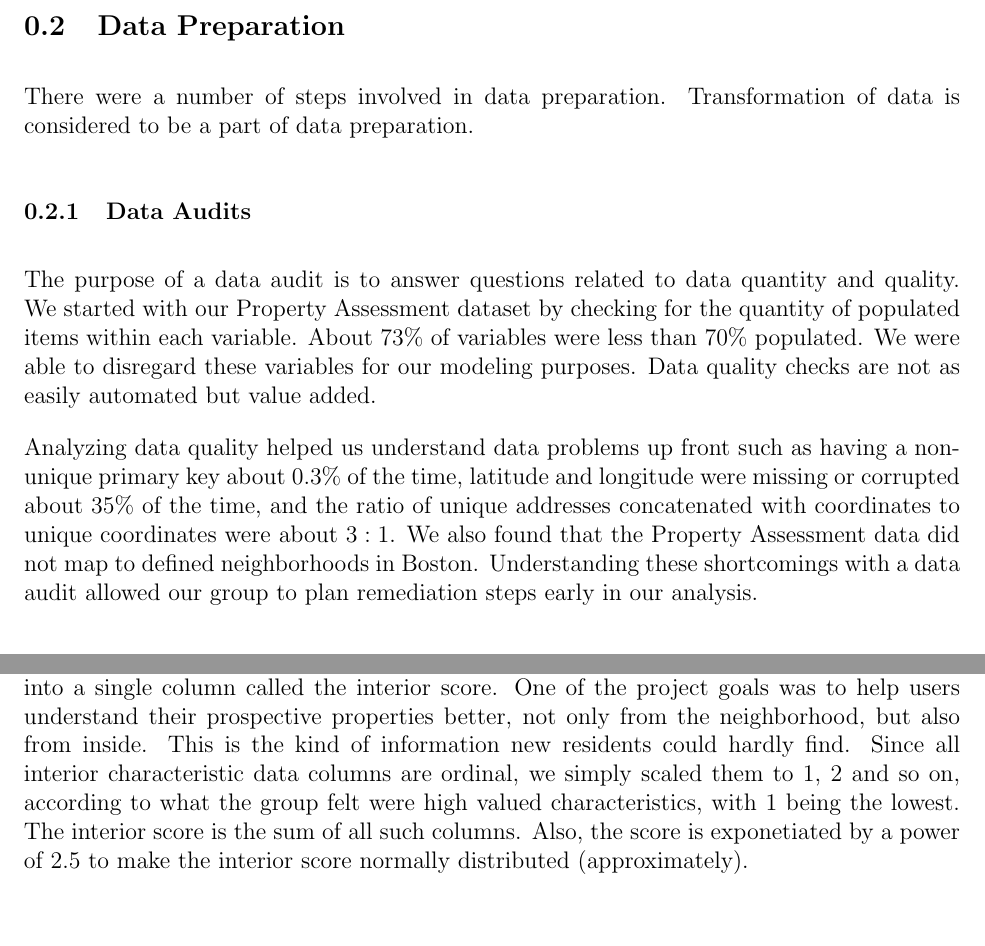
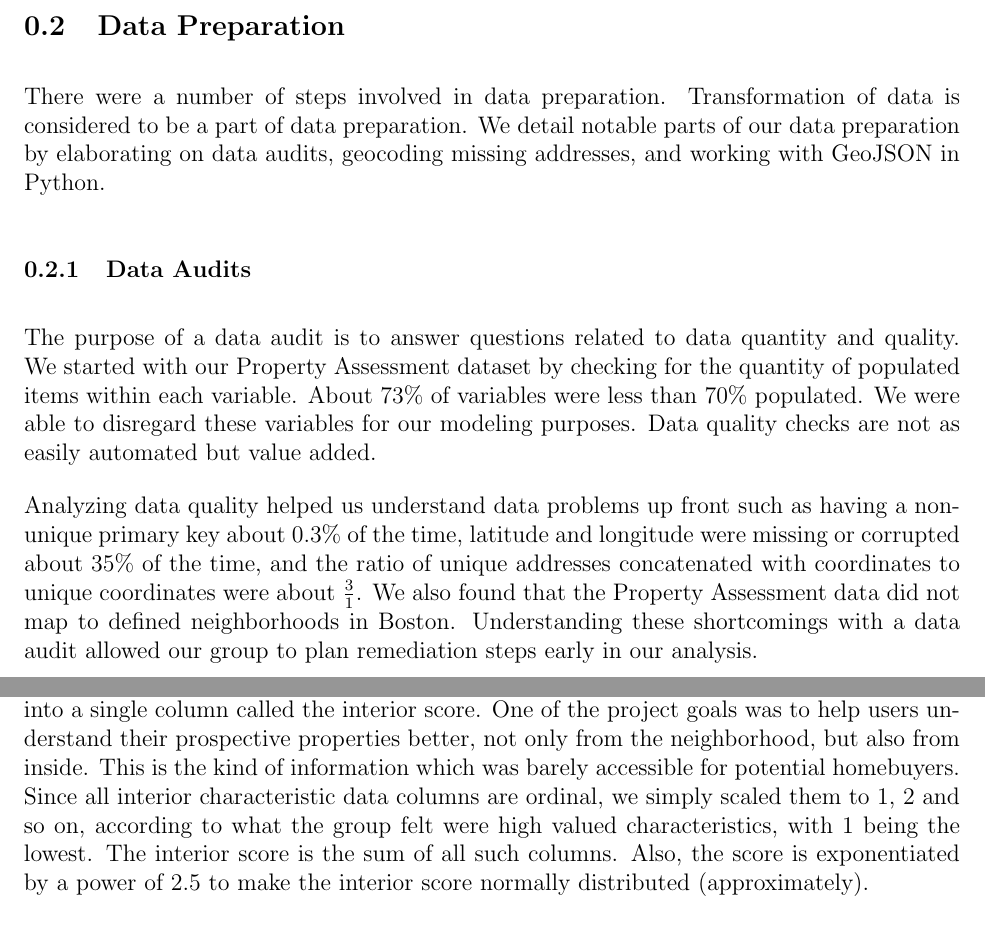
Before and after one commit to SichengH/DS5110Project, a LaTeX document (report/final_report.tex): two parts of pages 2 and 4 of 9, joined at a grey line, cut so that both start at the same text. Compiled offline with pdfLaTeX.

Commit message:
edited up until the results section, #11

```diff
--- a/report/final_report.tex
+++ b/report/final_report.tex
@@ -101,7 +100,9 @@ coordinates were available, we were able to proceed to data preparation.
 \subsection{Data Preparation}
 
 There were a number of steps involved in data preparation. Transformation
-of data is considered to be a part of data preparation.
+of data is considered to be a part of data preparation. We detail notable
+parts of our data preparation by elaborating on data audits, geocoding
+missing addresses, and working with GeoJSON in Python.
 
 \subsubsection{Data Audits}
 
@@ -116,8 +117,8 @@ Analyzing data quality helped us understand data problems up front
 such as having a non-unique primary key about $0.3\%$ of the time,
 latitude and longitude were missing or corrupted about 35\% of the time,
 and the ratio of unique addresses concatenated with coordinates to
-unique coordinates were about $3:1$. We also found that the Property
-Assessment data did not map to defined neighborhoods in Boston.
+unique coordinates were about $\frac{3}{1}$. We also found that the
+Property Assessment data did not map to defined neighborhoods in Boston.
 Understanding these shortcomings with a data audit allowed our group
 to plan remediation steps early in our analysis.
 
@@ -220,13 +219,12 @@ We combined all the columns that are related to the interior
 characteristics of properties into a single column called the interior
 score. One of the project goals was to help users understand their
 prospective properties better, not only from the neighborhood, but also
-from inside. This is the kind of information new residents could hardly
-find. Since all interior characteristic data columns are ordinal, we
-simply scaled them to 1, 2 and so on, according to what the group felt
-were high valued characteristics, with 1 being the lowest. The interior
-score is the sum of all such columns. Also, the score is exponetiated
-by a power of 2.5 to make the interior score normally distributed
-(approximately).
+from inside. This is the kind of information which was barely accessible
+for potential homebuyers. Since all interior characteristic data columns
+are ordinal, we simply scaled them to 1, 2 and so on, according to what
+the group felt were high valued characteristics, with 1 being the lowest. The interior score is the sum of all such columns. Also, the score is
+exponentiated by a power of 2.5 to make the interior score normally
+distributed (approximately).
 
 
 \subsection{Data Presentation}
```
Also changed, not shown: report/final_report.pdf, report/final_report.tex (13 more changed lines).
